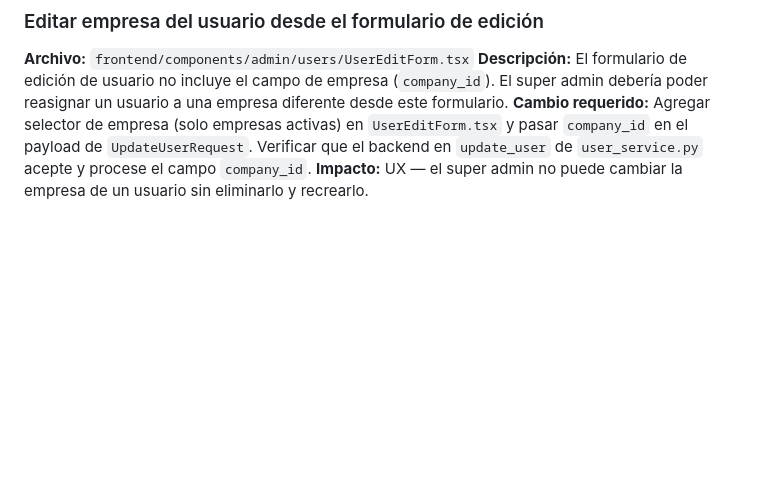
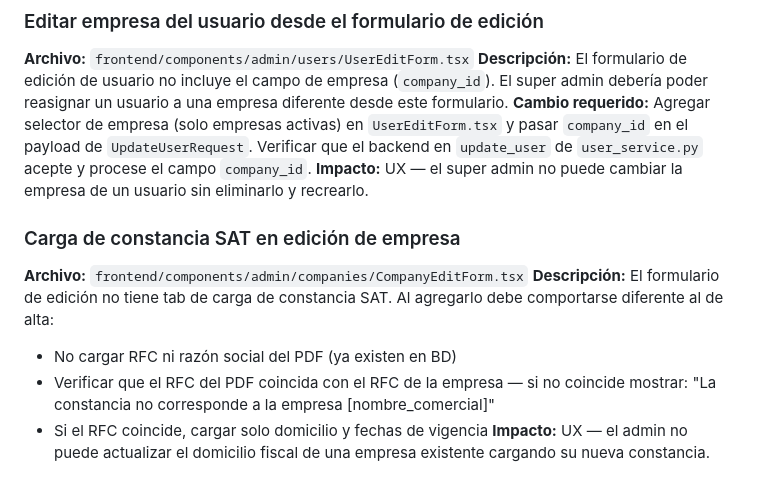
Before and after one commit to Abyblackmouth/intranet-avalanz, a Markdown page: docs/architecture/tech-debt.md, the part around the change. Rendered like a GitHub page; blank space fills up the shorter version.

Commit message:
docs(tech-debt): add SAT constancia support for company edit form

```diff
--- a/docs/architecture/tech-debt.md
+++ b/docs/architecture/tech-debt.md
@@ -46,3 +46,11 @@ Este archivo documenta mejoras pendientes que no son fallas críticas pero impac
 **Descripción:** El formulario de edición de usuario no incluye el campo de empresa (`company_id`). El super admin debería poder reasignar un usuario a una empresa diferente desde este formulario.
 **Cambio requerido:** Agregar selector de empresa (solo empresas activas) en `UserEditForm.tsx` y pasar `company_id` en el payload de `UpdateUserRequest`. Verificar que el backend en `update_user` de `user_service.py` acepte y procese el campo `company_id`.
 **Impacto:** UX — el super admin no puede cambiar la empresa de un usuario sin eliminarlo y recrearlo.
+
+### Carga de constancia SAT en edición de empresa
+**Archivo:** `frontend/components/admin/companies/CompanyEditForm.tsx`
+**Descripción:** El formulario de edición no tiene tab de carga de constancia SAT. Al agregarlo debe comportarse diferente al de alta:
+- No cargar RFC ni razón social del PDF (ya existen en BD)
+- Verificar que el RFC del PDF coincida con el RFC de la empresa — si no coincide mostrar: "La constancia no corresponde a la empresa [nombre_comercial]"
+- Si el RFC coincide, cargar solo domicilio y fechas de vigencia
+**Impacto:** UX — el admin no puede actualizar el domicilio fiscal de una empresa existente cargando su nueva constancia.
```
